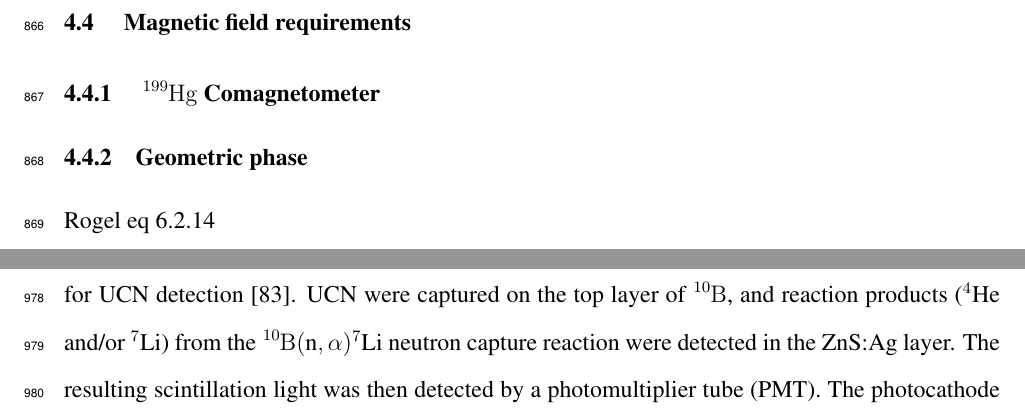
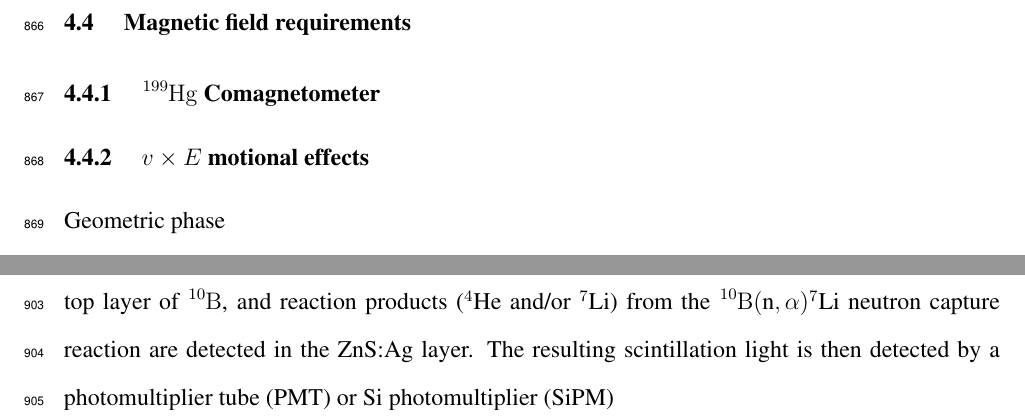
Before and after one commit to dougUCN/thesis, a LaTeX thesis (main.tex, which reads chapters/nEDM.tex, chapters/northbeamline.tex, frontmatter/glossary.tex): two parts of pages 61 and 69 of 108 before the commit and two parts of pages 61 and 63 of 108 after it, joined at a grey line, cut so that both start at the same text. Compiled offline with pdfLaTeX.

Commit message:
Add UCN detector instrumentation to Chap 4

```diff
--- a/chapters/nEDM.tex
+++ b/chapters/nEDM.tex
@@ -166,11 +166,15 @@ With the upgrade, a new UCN beamline (called the North Beamline) was constructed
 
 %%%%%%%%%%%%%%%%%%%%%%%%%%%%%%%%%%%%%%%%%
 
-\subsection{Geometric phase}
+\subsection
+{
+    \texorpdfstring{$v\times E$ motional effects}
+                    {v x E motional effects}\label{sec:v_cross_E}
+}
 
 %%%%%%%%%%%%%%%%%%%%%%%%%%%%%%%%%%%%%%%%%
 
-Rogel eq 6.2.14
+Geometric phase
 
 %%%%%%%%%%%%%%%%%%%%%%%%%%%%%%%%%%%%%%%%%
 
@@ -239,6 +243,8 @@ Additionally, an adiabatic fast passage (\acrshort{afp}) spin flipper coil, loca
 
 %%%%%%%%%%%%%%%%%%%%%%%%%%%%%%%%%%%%%%%%%
 
+$\ce{^{10}B}$ coated ZnS:Ag scintillator films are used for UCN detection \cite{jeph_b10_2011}. UCN are captured on the top layer of $\ce{^{10}B}$, and reaction products ($^4$He and/or $^7$Li) from the $\ce{^{10}B}(\text{n},\alpha)^7\text{Li}$ neutron capture reaction are detected in the ZnS:Ag layer. The resulting scintillation light is then detected by a photomultiplier tube (\acrshort*{pmt}) or Si photomultiplier (\acrshort*{sipm})
+
 %%%%%%%%%%%%%%%%%%%%%%%%%%%%%%%%%%%%%%%%%
 
 \section{UCN switchers}
--- a/chapters/northbeamline.tex
+++ b/chapters/northbeamline.tex
@@ -44,7 +44,7 @@ The prototype switcher contains a guide segment that can be set to a straight-th
 
 All guide sections downstream of the PM had a 50-${\mu}$m-thick electroless nickel phosphorus (NiP) coating. NiP has a high neutron optical potential of 213(5)~\unit{\nano\eV}, a low spin-flip probability per bounce of $3.6(5) \times 10^{-6}$, and a low UCN loss probability per bounce of $1.3(1) \times 10^{-4}$ \cite{tang_measurement_2016, pattie_jr_evaluation_2017}. To adiabatically transport neutron spins, the guides downstream of the PM were kept under a $\sim$1-mT magnetic field produced by coils.
 
-On both the monitor and the drop-detector, $\ce{^{10}B}$ coated ZnS:Ag scintillator films were used for UCN detection \cite{jeph_b10_2011}. UCN were captured on the top layer of $\ce{^{10}B}$, and reaction products ($^4$He and/or $^7$Li) from the $\ce{^{10}B}(\text{n},\alpha)^7\text{Li}$ neutron capture reaction were detected in the ZnS:Ag layer. The resulting scintillation light was then detected by a photomultiplier tube (PMT). The photocathode diameters of the drop-detector and monitor detector PMTs were \qty{76.2}{\mm} and \qty{28.6}{\mm}, respectively.
+On both the monitor and the drop-detector, \comment{PMTs}. The photocathode diameters of the drop-detector and monitor detector PMTs were \qty{76.2}{\mm} and \qty{28.6}{\mm}, respectively.
 
 The main conclusion of the results reported here does not depend on the exact value of the analyzing power. We use the value reported by Ref.~\cite{ThorstenThesis}.
 
--- a/frontmatter/glossary.tex
+++ b/frontmatter/glossary.tex
@@ -158,6 +158,10 @@
 
 \newacronym{pm}{PM}{Polarizing magnet (Sec.~\ref{sec:PM_description})}
 
+\newacronym{pmt}{PMT}{Photomultiplier tube}
+
+\newacronym{sipm}{SiPM}{Silicon photomultiplier}
+
 %%%%%%%%%%%%%%%%%%%%%%%%%%%%%%%%%%%
 % Custom glossary style for symbols
 %%%%%%%%%%%%%%%%%%%%%%%%%%%%%%%%%%%
```
Also changed, not shown: chapters/nEDM.tex (1 more changed lines).
